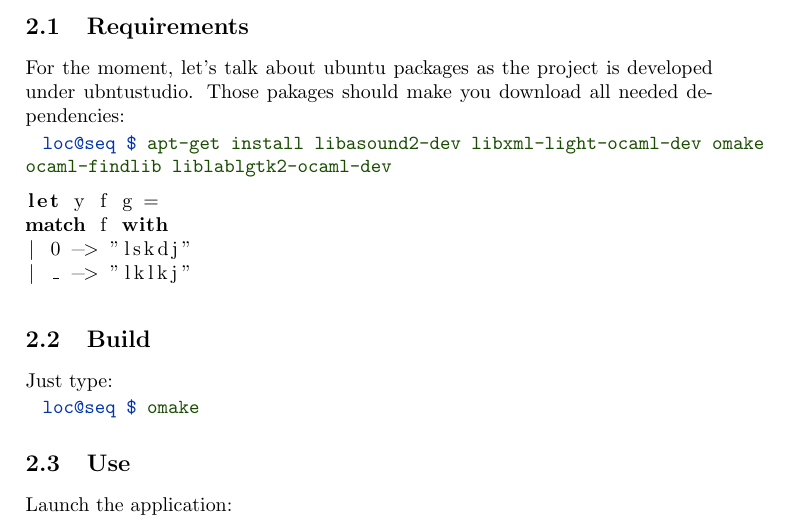
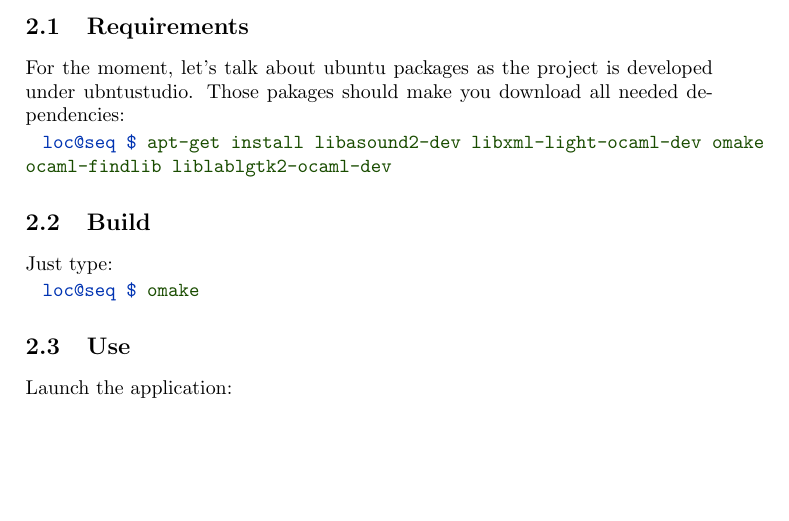
Before and after one commit to smondet/locoseq, a LaTeX document (doc/manual/src/latex-main.tex, which reads doc/manual/src/manual.tex): part of page 2 of 5, cut so that both start at the same text, the shorter picture padded with empty space. Compiled offline with pdfLaTeX.

```diff
--- a/doc/manual/src/manual.tex
+++ b/doc/manual/src/manual.tex
@@ -61,14 +61,6 @@
 
 \ShellCmd{ apt-get install libasound2-dev libxml-light-ocaml-dev omake
 ocaml-findlib liblablgtk2-ocaml-dev }
-
-
-\begin{lstlisting}
-let y f g =
-match f with
-| 0 -> "lskdj"
-| _ -> "lklkj"
-\end{lstlisting}
 
 \subsection{Build}
 
```
Also changed, not shown: doc/manual/src/latex-main.tex (+2 -88 lines), 3 other files.
